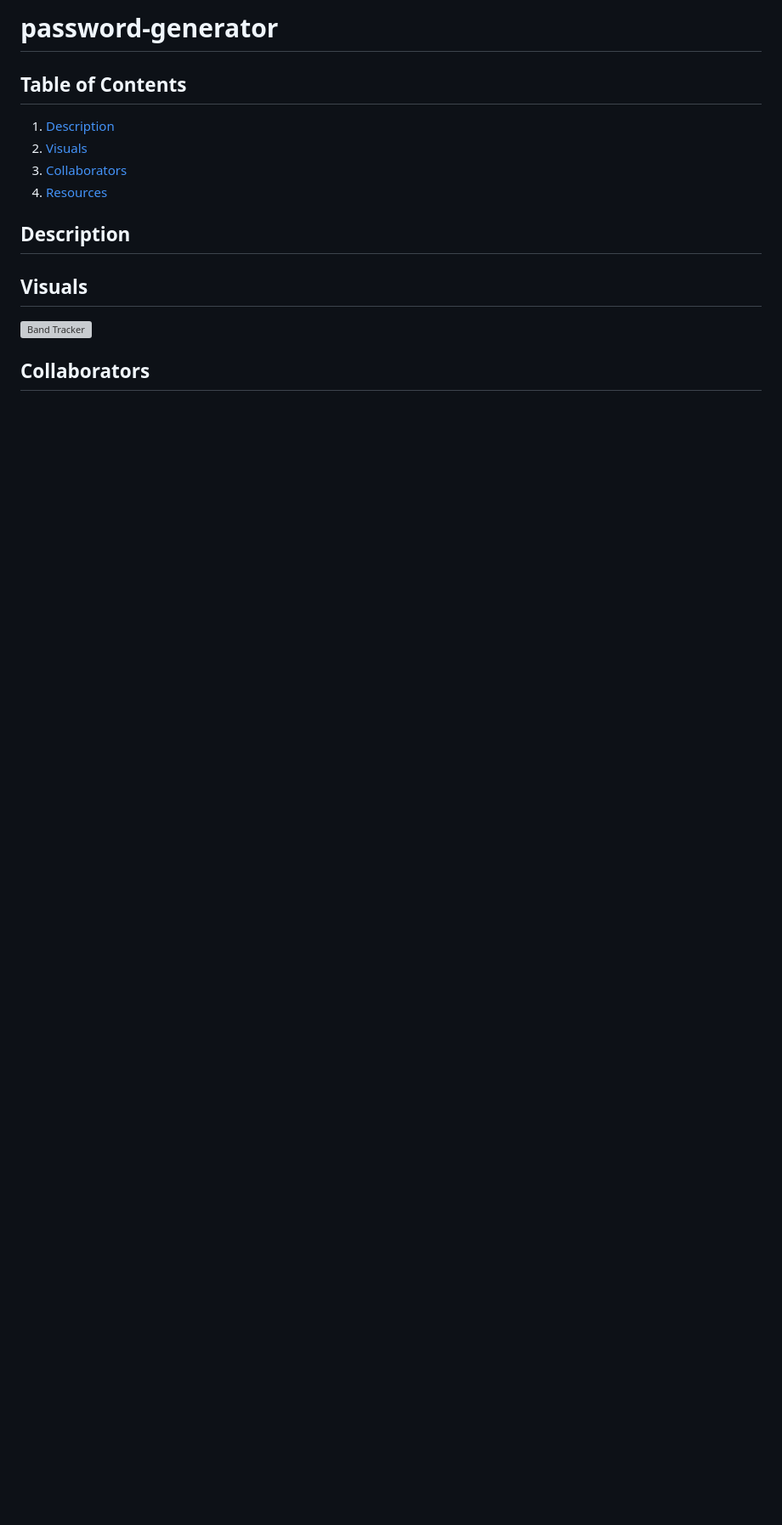
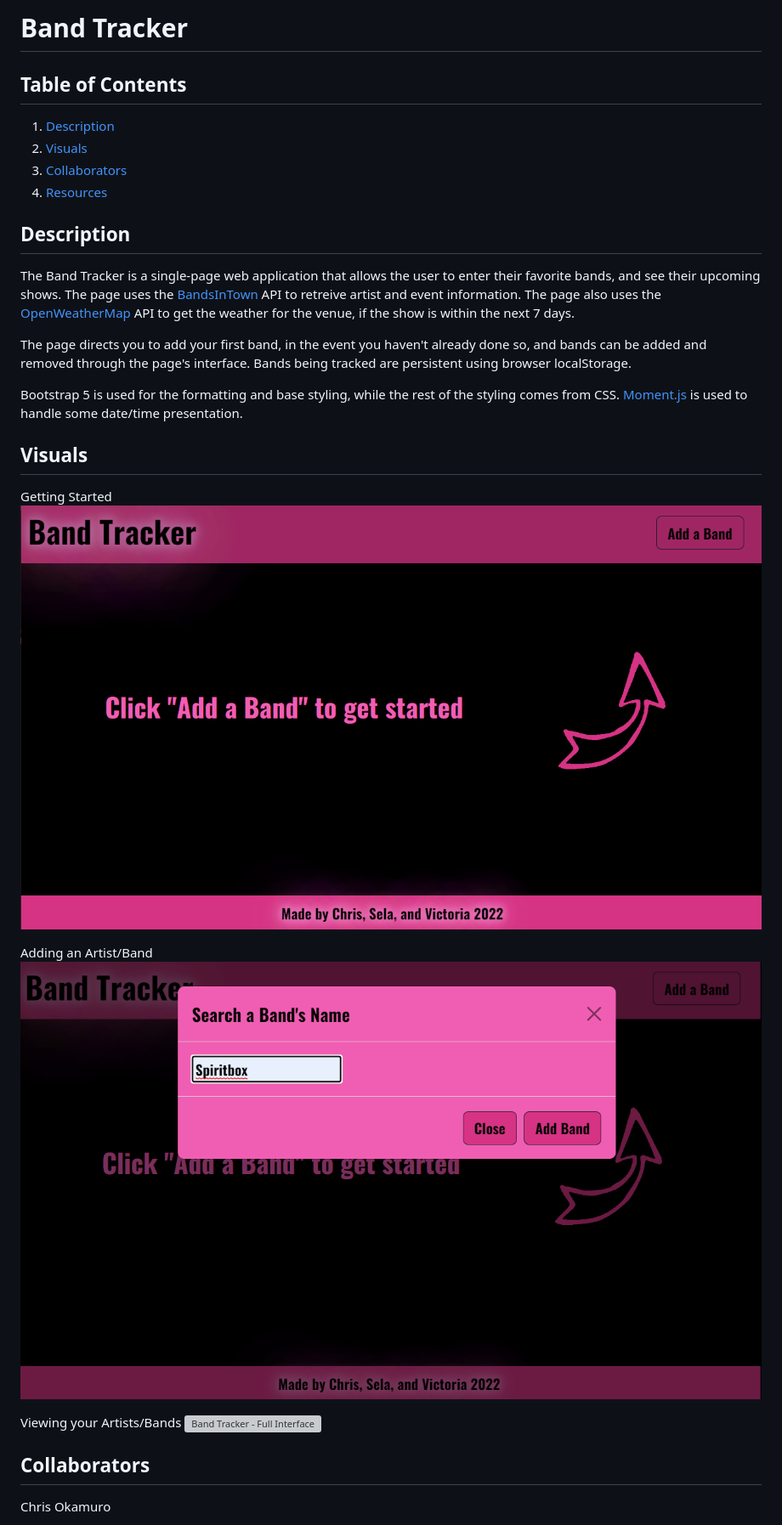
Before and after one commit to cokamuro/band-tracker, a Markdown page: README.md, the part around the change printed below. Shown: that part at 85% size. Drawn GitHub-style; pictures changed too: assets/images/adding-artist.png (added), assets/images/getting-started.png (added); blank space fills up the shorter version; grey boxes are pictures that could not be loaded.

Commit message:
made some of the bootstrap more mobile-friendly, added screenshots, and added to the readme

```diff
--- a/README.md
+++ b/README.md
@@ -1,4 +1,4 @@
-# password-generator
+# Band Tracker
 
 ## Table of Contents
 1. [Description](#description)
@@ -7,12 +7,23 @@
 4. [Resources](#resources)
 
 ## Description
+The Band Tracker is a single-page web application that allows the user to enter their favorite bands, and see their upcoming shows.  The page uses the [BandsInTown](https://artists.bandsintown.com/support/public-api?_ga=2.85404761.1920552407.1654713619-1421626117.1654713619) API to retreive artist and event information.  The page also uses the [OpenWeatherMap](https://openweathermap.org/api) API to get the weather for the venue, if the show is within the next 7 days.
 
+The page directs you to add your first band, in the event you haven't already done so, and bands can be added and removed through the page's interface.  Bands being tracked are persistent using browser localStorage.
+
+Bootstrap 5 is used for the formatting and base styling, while the rest of the styling comes from CSS. [Moment.js](https://momentjs.com/) is used to handle some date/time presentation.
 
 
 ## Visuals
-![Band Tracker](./images/...)
+Getting Started
+![Band Tracker - Getting Started](./assets/images/getting-started.png)
 
+Adding an Artist/Band
+![Band Tracker - Adding a Band](./assets/images/adding-artist.png)
+
+Viewing your Artists/Bands
+![Band Tracker - Full Interface](./assets/images/full-interface.png)
 
 ## Collaborators
+Chris Okamuro
 
```
Also changed, not shown: other parts of README.md (+3 -0 lines), 3 other files.
